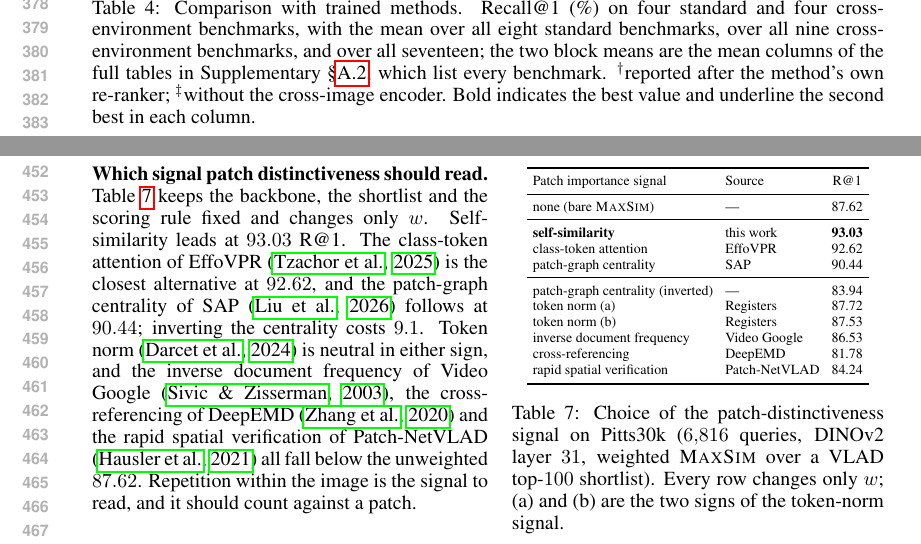
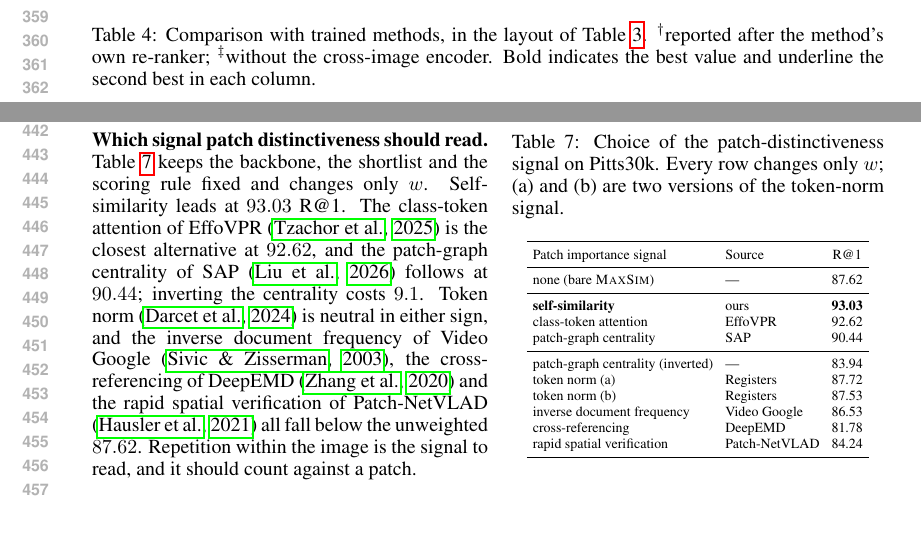
Before and after one commit to Zarreboln/iclr2027-new1, a LaTeX paper (iclr2027_conference.tex, which reads sections/04_exp_setup.tex): two parts of pages 8 and 9 of 25 before the commit and two parts of pages 7 and 9 of 25 after it, joined at a grey line, cut at the place of the change. Compiled offline with pdfLaTeX.

Commit message:
Half-width table captions above the tables; Table 4 caption refers to Table 3's layout; trained paragraph opener trimmed; 'ours' in the signal table; signal caption simplified
Co-Authored-By: Claude Fable 5.1 <noreply@anthropic.com>

```diff
--- a/sections/04_exp_setup.tex
+++ b/sections/04_exp_setup.tex
@@ -73,6 +73,6 @@ Ours\,\emph{v3}$^{\dagger}$ & 2048 & \textbf{93.7} & \textbf{98.4} & \textbf{96.
 
 \begin{table}[!htb]
-\caption{Comparison with trained methods. Recall@1 (\%) on four standard and four cross-environment benchmarks, with the mean over all eight standard benchmarks, over all nine cross-environment benchmarks, and over all seventeen; the two block means are the mean columns of the full tables in Supplementary~\S\ref{app:trained-full}, which list every benchmark. $^{\dagger}$reported after the method's own re-ranker; $^{\ddag}$without the cross-image encoder. Bold indicates the best value and underline the second best in each column.}
+\caption{Comparison with trained methods, in the layout of Table~\ref{tab:breadth}. $^{\dagger}$reported after the method's own re-ranker; $^{\ddag}$without the cross-image encoder. Bold indicates the best value and underline the second best in each column.}
 \label{tab:trained}
 \centering
 {\scriptsize\setlength{\tabcolsep}{2.4pt}\renewcommand{\arraystretch}{0.92}%
@@ -180,6 +180,8 @@ weighted second moment & 58.6 & 48.2 \\
 \begin{minipage}[t]{0.47\textwidth}
 \vspace{0pt}
 \centering
+\captionof{table}{Choice of the patch-distinctiveness signal on Pitts30k. Every row changes only $w$; (a) and (b) are two versions of the token-norm signal.}
+\label{tab:w-signal}
 {\scriptsize\setlength{\tabcolsep}{3pt}
 \begin{tabular}{llc}
 \toprule
@@ -187,7 +189,7 @@ Patch importance signal & Source & R@1 \\
 \midrule
 none (bare \textsc{MaxSim}) & --- & 87.62 \\
 \midrule
-\textbf{self-similarity} & this work & \textbf{93.03} \\
+\textbf{self-similarity} & ours & \textbf{93.03} \\
 class-token attention & EffoVPR & 92.62 \\
 patch-graph centrality & SAP & 90.44 \\
 \midrule
@@ -199,8 +201,6 @@ cross-referencing & DeepEMD & 81.78 \\
 rapid spatial verification & Patch-NetVLAD & 84.24 \\
 \bottomrule
 \end{tabular}}
-\captionof{table}{Choice of the patch-distinctiveness signal on Pitts30k ($6{,}816$ queries, DINOv2 layer $31$, weighted \textsc{MaxSim} over a VLAD top-$100$ shortlist). Every row changes only $w$; (a) and (b) are the two signs of the token-norm signal.}
-\label{tab:w-signal}
 \end{minipage}
 
 
```
Also changed, not shown: sections/04_exp_setup.tex (6 more changed lines).
